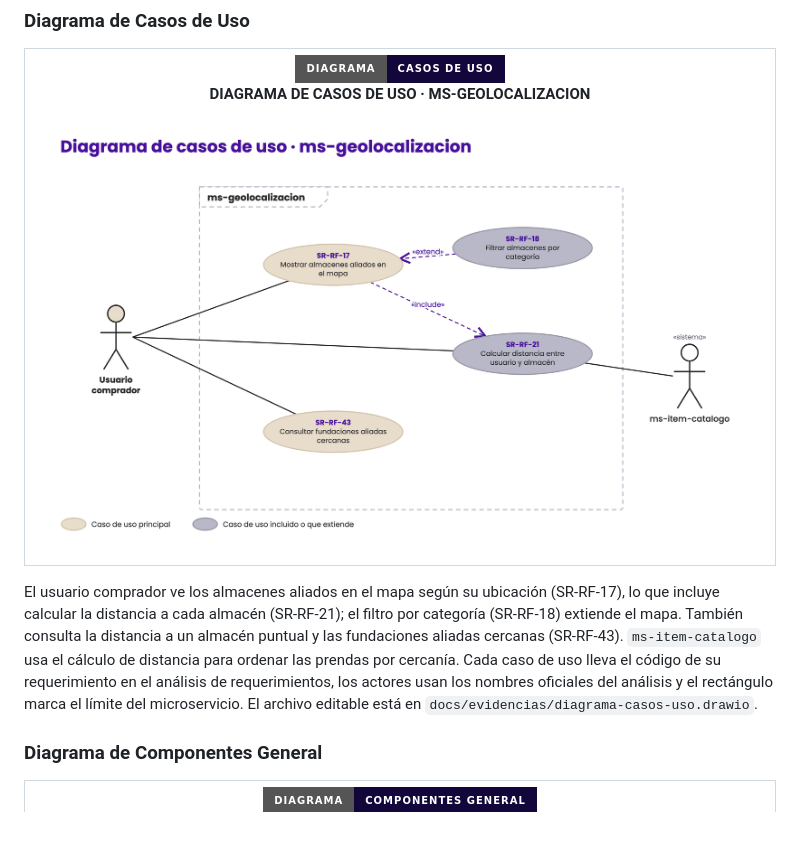
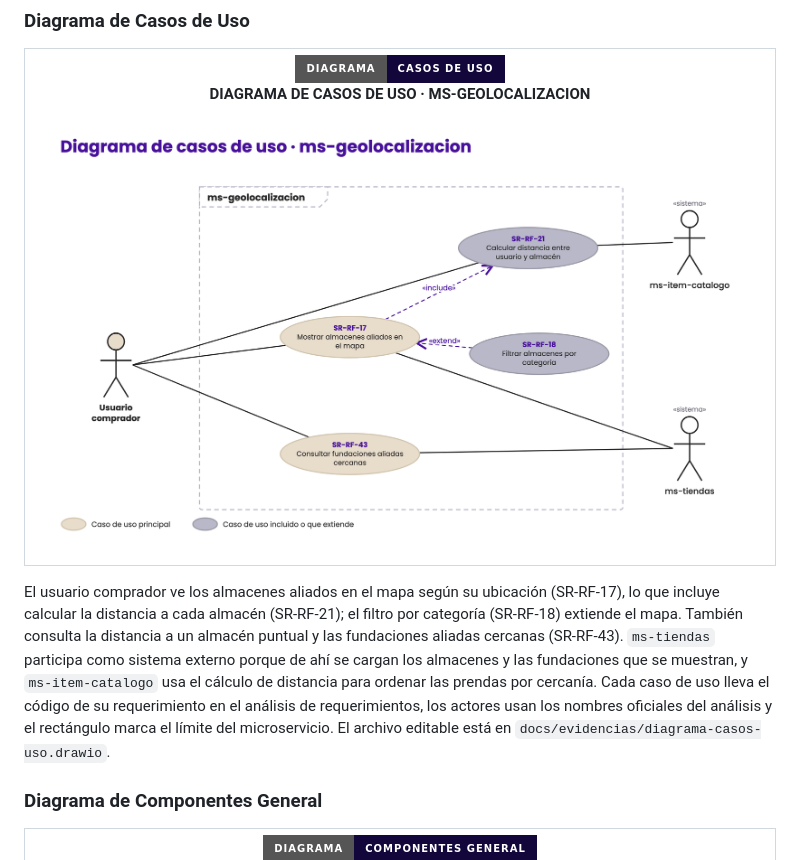
Before and after one commit to StyleRadar1/RST-Geolocation-Service, a Markdown page: docs/03-arquitectura-hexagonal.md, the part around the change. GitHub-like rendering; pictures changed too: docs/evidencias/diagrama-casos-uso.png; badges without logos; blank space fills up the shorter version.

Commit message:
docs: add ms-tiendas to use case diagram

```diff
--- a/docs/03-arquitectura-hexagonal.md
+++ b/docs/03-arquitectura-hexagonal.md
@@ -20,7 +20,7 @@ El servicio sigue la arquitectura hexagonal acordada por el curso. Las reglas de
   </table>
 </div>
 
-El usuario comprador ve los almacenes aliados en el mapa según su ubicación (SR-RF-17), lo que incluye calcular la distancia a cada almacén (SR-RF-21); el filtro por categoría (SR-RF-18) extiende el mapa. También consulta la distancia a un almacén puntual y las fundaciones aliadas cercanas (SR-RF-43). `ms-item-catalogo` usa el cálculo de distancia para ordenar las prendas por cercanía. Cada caso de uso lleva el código de su requerimiento en el análisis de requerimientos, los actores usan los nombres oficiales del análisis y el rectángulo marca el límite del microservicio. El archivo editable está en `docs/evidencias/diagrama-casos-uso.drawio`.
+El usuario comprador ve los almacenes aliados en el mapa según su ubicación (SR-RF-17), lo que incluye calcular la distancia a cada almacén (SR-RF-21); el filtro por categoría (SR-RF-18) extiende el mapa. También consulta la distancia a un almacén puntual y las fundaciones aliadas cercanas (SR-RF-43). `ms-tiendas` participa como sistema externo porque de ahí se cargan los almacenes y las fundaciones que se muestran, y `ms-item-catalogo` usa el cálculo de distancia para ordenar las prendas por cercanía. Cada caso de uso lleva el código de su requerimiento en el análisis de requerimientos, los actores usan los nombres oficiales del análisis y el rectángulo marca el límite del microservicio. El archivo editable está en `docs/evidencias/diagrama-casos-uso.drawio`.
 
 ### Diagrama de Componentes General
 
```
Also changed, not shown: 1 other file.
